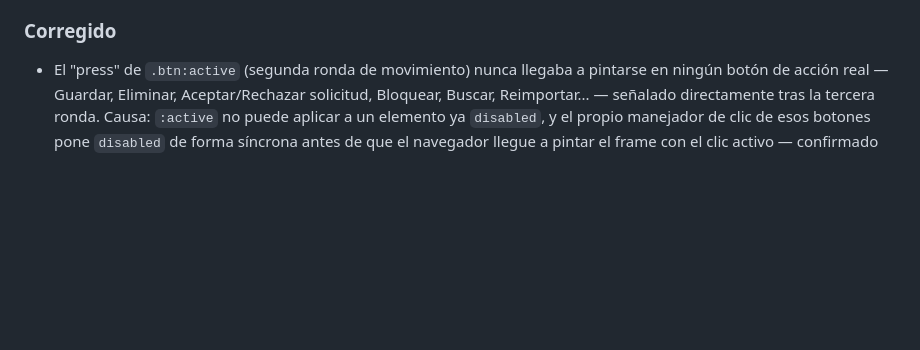
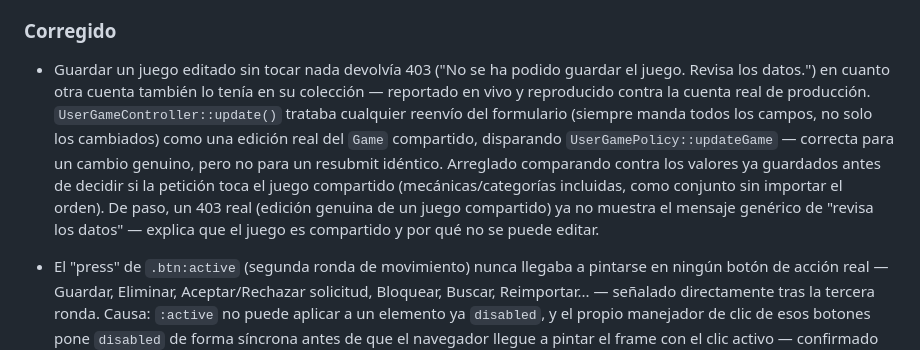
Before and after one commit to OdeiRZ/LudoDex, a Markdown page: CHANGELOG.md, the part around the change. Drawn GitHub-style; blank space fills up the shorter version.

Commit message:
Documenta el fix del 403 al guardar sin cambios en el CHANGELOG
Resume en el CHANGELOG el fix del commit anterior bajo Corregido.

```diff
--- a/CHANGELOG.md
+++ b/CHANGELOG.md
@@ -152,6 +152,21 @@ proyecto usa [Versionado Semántico](https://semver.org/lang/es/).
   cual, a propósito.
 
 ### Corregido
+
+- Guardar un juego editado sin tocar nada devolvía 403 ("No se ha
+  podido guardar el juego. Revisa los datos.") en cuanto otra cuenta
+  también lo tenía en su colección — reportado en vivo y reproducido
+  contra la cuenta real de producción. `UserGameController::update()`
+  trataba cualquier reenvío del formulario (siempre manda todos los
+  campos, no solo los cambiados) como una edición real del `Game`
+  compartido, disparando `UserGamePolicy::updateGame` — correcta para
+  un cambio genuino, pero no para un resubmit idéntico. Arreglado
+  comparando contra los valores ya guardados antes de decidir si la
+  petición toca el juego compartido (mecánicas/categorías incluidas,
+  como conjunto sin importar el orden). De paso, un 403 real (edición
+  genuina de un juego compartido) ya no muestra el mensaje genérico de
+  "revisa los datos" — explica que el juego es compartido y por qué no
+  se puede editar.
 
 - El "press" de `.btn:active` (segunda ronda de movimiento) nunca
   llegaba a pintarse en ningún botón de acción real — Guardar,
```
